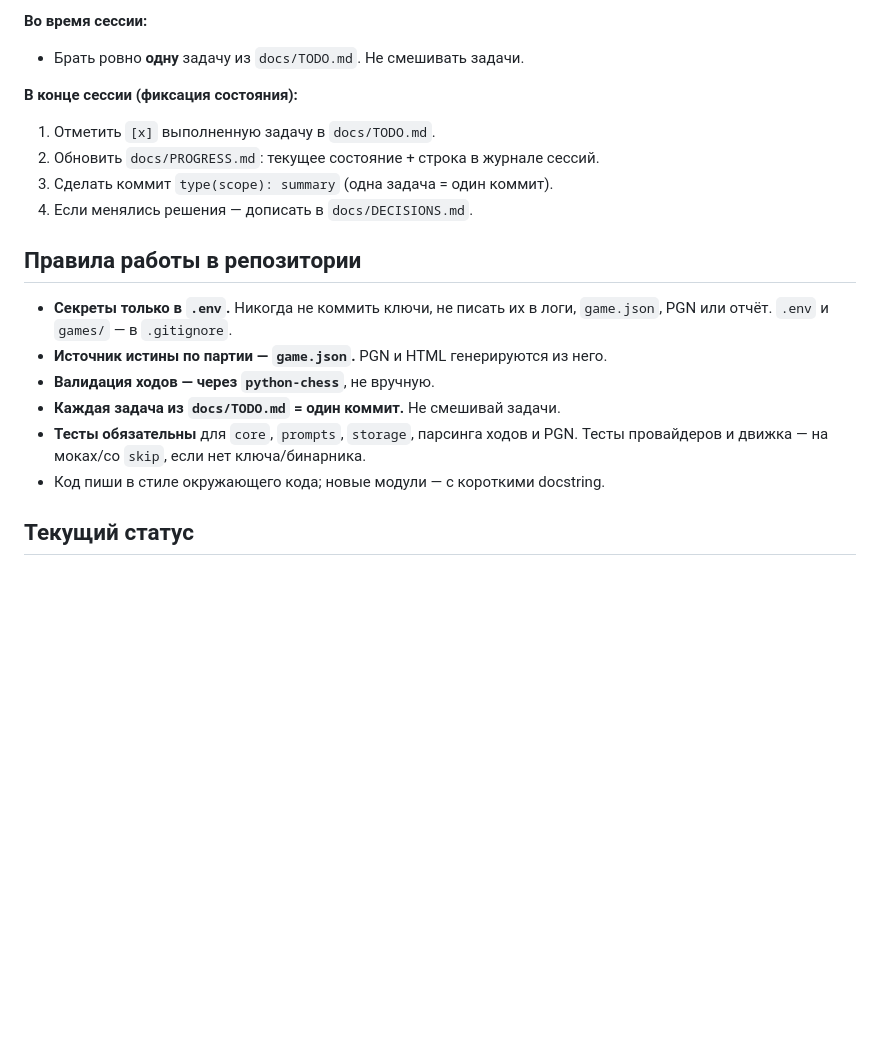
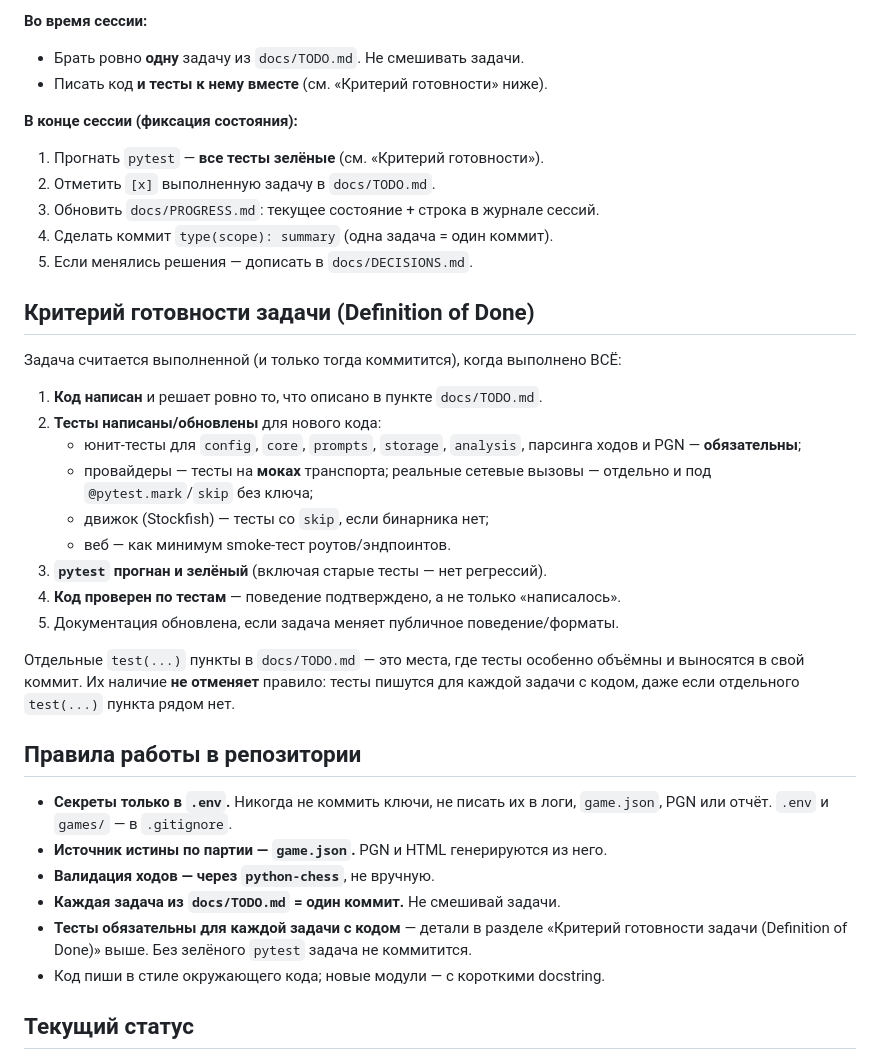
Before and after one commit to kovdmtr/LLM_arena_chess, a Markdown page: CLAUDE.md, the part around the change. Drawn GitHub-style; blank space fills up the shorter version.

Commit message:
docs: add Definition of Done (tests + green pytest per task)
Co-Authored-By: Claude Opus 4.8 <noreply@anthropic.com>

```diff
--- a/CLAUDE.md
+++ b/CLAUDE.md
@@ -74,12 +74,34 @@ Chess_LLM_Claude/
 
 **Во время сессии:**
 - Брать ровно **одну** задачу из `docs/TODO.md`. Не смешивать задачи.
+- Писать код **и тесты к нему вместе** (см. «Критерий готовности» ниже).
 
 **В конце сессии (фиксация состояния):**
-1. Отметить `[x]` выполненную задачу в `docs/TODO.md`.
-2. Обновить `docs/PROGRESS.md`: текущее состояние + строка в журнале сессий.
-3. Сделать коммит `type(scope): summary` (одна задача = один коммит).
-4. Если менялись решения — дописать в `docs/DECISIONS.md`.
+1. Прогнать `pytest` — **все тесты зелёные** (см. «Критерий готовности»).
+2. Отметить `[x]` выполненную задачу в `docs/TODO.md`.
+3. Обновить `docs/PROGRESS.md`: текущее состояние + строка в журнале сессий.
+4. Сделать коммит `type(scope): summary` (одна задача = один коммит).
+5. Если менялись решения — дописать в `docs/DECISIONS.md`.
+
+## Критерий готовности задачи (Definition of Done)
+
+Задача считается выполненной (и только тогда коммитится), когда выполнено ВСЁ:
+
+1. **Код написан** и решает ровно то, что описано в пункте `docs/TODO.md`.
+2. **Тесты написаны/обновлены** для нового кода:
+   - юнит-тесты для `config`, `core`, `prompts`, `storage`, `analysis`, парсинга
+     ходов и PGN — **обязательны**;
+   - провайдеры — тесты на **моках** транспорта; реальные сетевые вызовы — отдельно
+     и под `@pytest.mark`/`skip` без ключа;
+   - движок (Stockfish) — тесты со `skip`, если бинарника нет;
+   - веб — как минимум smoke-тест роутов/эндпоинтов.
+3. **`pytest` прогнан и зелёный** (включая старые тесты — нет регрессий).
+4. **Код проверен по тестам** — поведение подтверждено, а не только «написалось».
+5. Документация обновлена, если задача меняет публичное поведение/форматы.
+
+Отдельные `test(...)` пункты в `docs/TODO.md` — это места, где тесты особенно
+объёмны и выносятся в свой коммит. Их наличие **не отменяет** правило: тесты пишутся
+для каждой задачи с кодом, даже если отдельного `test(...)` пункта рядом нет.
 
 ## Правила работы в репозитории
 
@@ -88,8 +110,9 @@ Chess_LLM_Claude/
 - **Источник истины по партии — `game.json`.** PGN и HTML генерируются из него.
 - **Валидация ходов — через `python-chess`**, не вручную.
 - **Каждая задача из `docs/TODO.md` = один коммит.** Не смешивай задачи.
-- **Тесты обязательны** для `core`, `prompts`, `storage`, парсинга ходов и PGN.
-  Тесты провайдеров и движка — на моках/со `skip`, если нет ключа/бинарника.
+- **Тесты обязательны для каждой задачи с кодом** — детали в разделе
+  «Критерий готовности задачи (Definition of Done)» выше. Без зелёного `pytest`
+  задача не коммитится.
 - Код пиши в стиле окружающего кода; новые модули — с короткими docstring.
 
 ## Текущий статус
```
Also changed, not shown: docs/TODO.md (+5 -0 lines).
